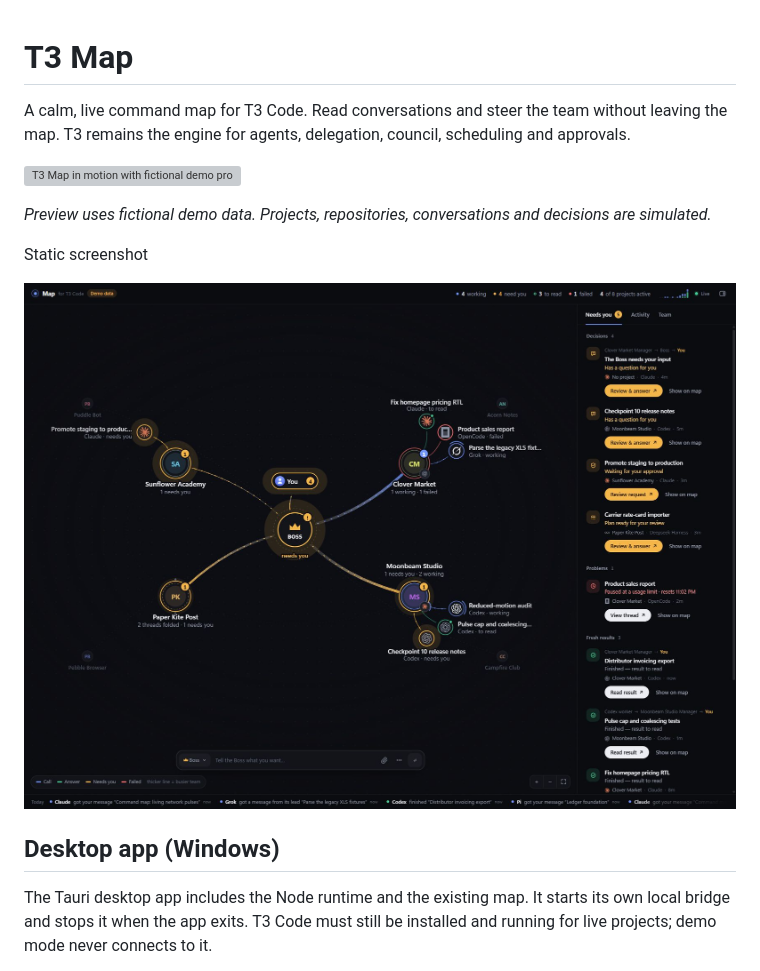
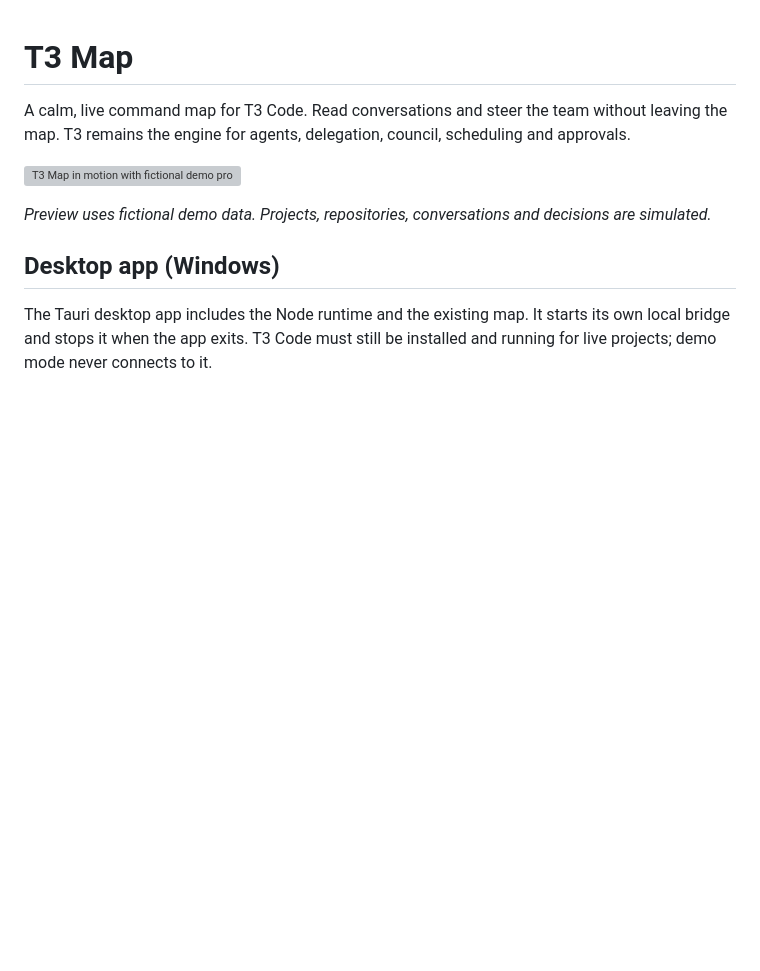
Before and after one commit to HenkDz/t3-map, a Markdown page: README.md, the part around the change. Rendered like a GitHub page; blank space fills up the shorter version; grey boxes are pictures that could not be loaded.

Commit message:
Remove static screenshot from README
Removed static screenshot section from README.

```diff
--- a/README.md
+++ b/README.md
@@ -5,11 +5,6 @@ A calm, live command map for T3 Code. Read conversations and steer the team with
 ![T3 Map in motion with fictional demo projects](docs/demo-motion.gif)
 
 *Preview uses fictional demo data. Projects, repositories, conversations and decisions are simulated.*
-
-Static screenshot
-
-![T3 Map preview with fictional demo projects](docs/desktop-preview.jpg)
-
 
 ## Desktop app (Windows)
 
```
